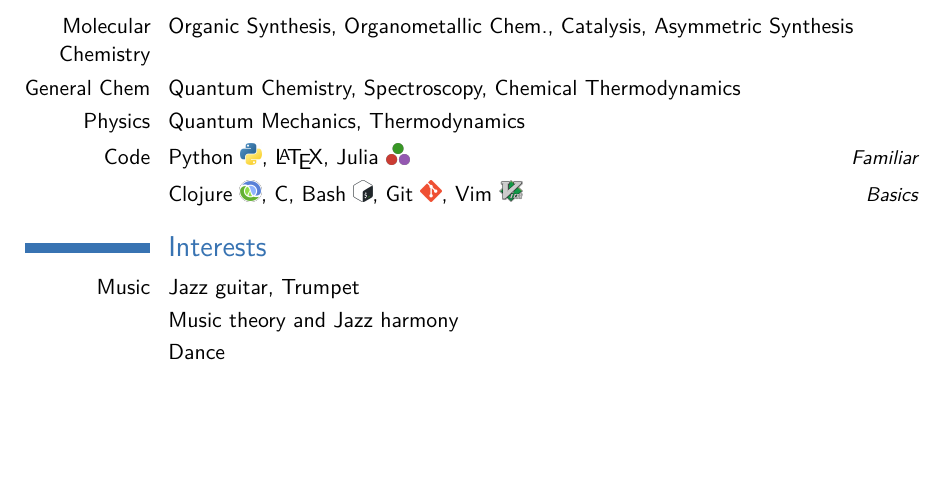
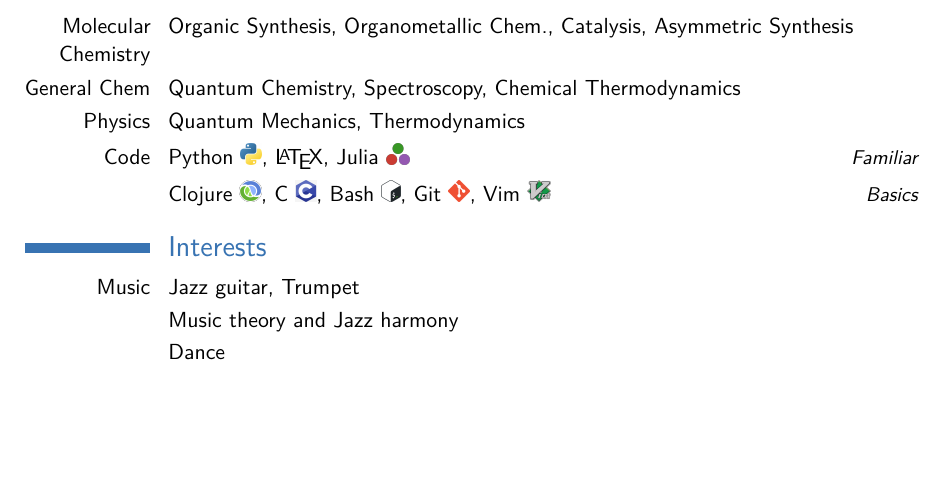
Before and after one commit to vincent-lafouasse/resume, a LaTeX CV (cv_en.tex): part of page 2 of 2, cut so that both start at the same text. Compiled offline with pdfLaTeX; a LaTeX package or settings file that is missing is left out.

Commit message:
added c logo

```diff
--- a/cv_en.tex
+++ b/cv_en.tex
@@ -178,7 +178,7 @@ Julia \includegraphics[height=1.4\fontcharht\font`\B]{julia_logo.png}%
 %
 \cvitemwithcomment{}{%
 Clojure \includegraphics[height=1.4\fontcharht\font`\B]{Clojure_logo.png}, %
-C, %
+C \includegraphics[height=1.4\fontcharht\font`\B]{c_logo.png}, %
 Bash \includegraphics[height=1.4\fontcharht\font`\B]{bash_logo.png}, %
 Git \includegraphics[height=1.4\fontcharht\font`\B]{git_logo.png}, %
 Vim \includegraphics[height=1.4\fontcharht\font`\B]{vim_logo.png}%
```
Also changed, not shown: cv_en.pdf, figures/c_logo.png (added).
